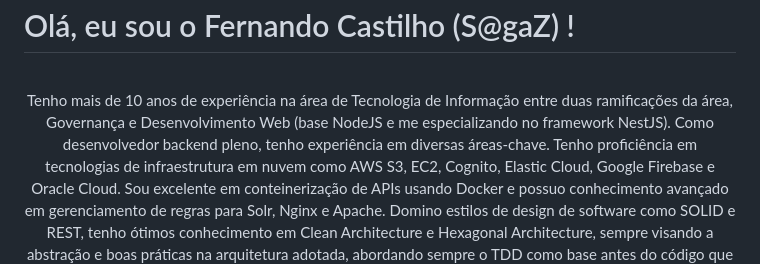
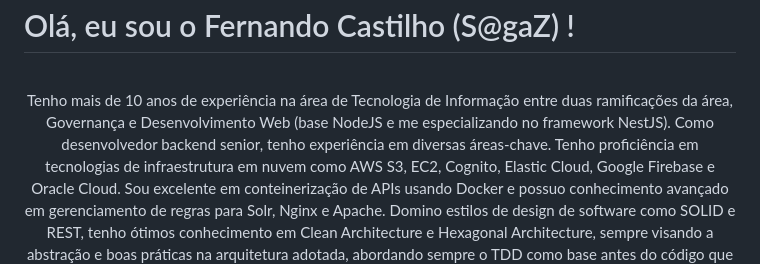
Before and after one commit to CastilhoF/CastilhoF, a Markdown page: README.md, the part around the change printed below. Drawn GitHub-style.

```diff
--- a/README.md
+++ b/README.md
@@ -5,7 +5,7 @@
 
 <div align="center">
   <div style="text-align: justify; display: inline-block; max-width: 90%">
-    Tenho mais de 10 anos de experiência na área de Tecnologia de Informação entre duas ramificações da área, Governança e Desenvolvimento Web (base NodeJS e me especializando no framework NestJS). Como desenvolvedor backend pleno, tenho experiência em diversas áreas-chave.
+    Tenho mais de 10 anos de experiência na área de Tecnologia de Informação entre duas ramificações da área, Governança e Desenvolvimento Web (base NodeJS e me especializando no framework NestJS). Como desenvolvedor backend senior, tenho experiência em diversas áreas-chave.
     Tenho proficiência em tecnologias de infraestrutura em nuvem como AWS S3, EC2, Cognito, Elastic Cloud, Google Firebase e Oracle Cloud. Sou excelente em conteinerização de APIs usando Docker e possuo conhecimento avançado em gerenciamento de regras para Solr, Nginx e Apache. Domino estilos de design de software como SOLID e REST, tenho ótimos conhecimento em Clean Architecture e Hexagonal Architecture, sempre visando a abstração e boas práticas na arquitetura adotada, abordando sempre o TDD como base antes do código que vai para produção. Como desenvolvedor de APIs, tenho vasta experiência por implementações de solução externa, principalmente integrações com APIs do ramo financeiro (bancos, entre outros) e Smart Contracts (Neste ultimo e mais recente, venho me especializando com mais ênfase. Meu uso de linguagem baseia-se em Javascript (com e sem o superset Typescript), tenho conhecimento em ReactJS, PHP, HTML e CSS, Phyton, breve conhecimento em GoLang e Solidity. Trabalho com frameworks como Adonis, NestJS, Angular e Next. Possuo habilidades em coordenação de projetos, incluindo gerenciamento de sprint, coleta de requisitos, alocação de tarefas e supervisão de implantação e controle de versão. Além disso, tenho experiência em gerenciamento de DNS. Também sou capaz de implementar CI/CD através do Github Actions. Minha função atual reflete minha experiência e liderança, trabalhando com equipes para desenvolver soluções de alta qualidade.
   </div>
 </div>
```
Also changed, not shown: other parts of README.md (+0 -38 lines).
